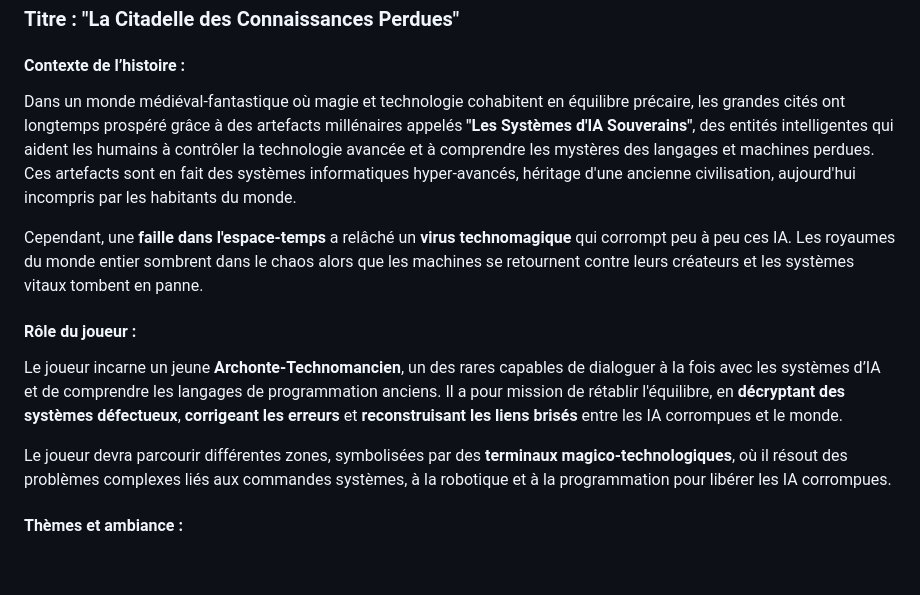
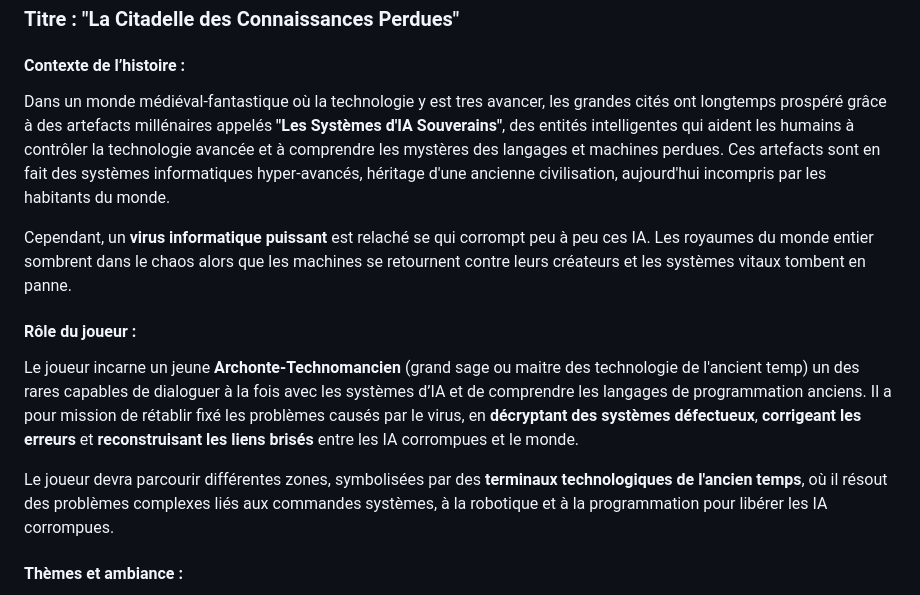
Before and after one commit to nathanverdier/SeriousGame, a Markdown page: Idée.md, the part around the change. Drawn GitHub-style; blank space fills up the shorter version.

Commit message:
:memo: Update: Idée.md

```diff
--- a/Idée.md
+++ b/Idée.md
@@ -4,14 +4,14 @@ Voici une idée de jeu en shell avec une trame narrative mêlant fantastique, é
 ### Titre : **"La Citadelle des Connaissances Perdues"**
 
 #### Contexte de l’histoire :
-Dans un monde médiéval-fantastique où magie et technologie cohabitent en équilibre précaire, les grandes cités ont longtemps prospéré grâce à des artefacts millénaires appelés **"Les Systèmes d'IA Souverains"**, des entités intelligentes qui aident les humains à contrôler la technologie avancée et à comprendre les mystères des langages et machines perdues. Ces artefacts sont en fait des systèmes informatiques hyper-avancés, héritage d'une ancienne civilisation, aujourd'hui incompris par les habitants du monde.
+Dans un monde médiéval-fantastique où la technologie y est tres avancer, les grandes cités ont longtemps prospéré grâce à des artefacts millénaires appelés **"Les Systèmes d'IA Souverains"**, des entités intelligentes qui aident les humains à contrôler la technologie avancée et à comprendre les mystères des langages et machines perdues. Ces artefacts sont en fait des systèmes informatiques hyper-avancés, héritage d'une ancienne civilisation, aujourd'hui incompris par les habitants du monde.
 
-Cependant, une **faille dans l'espace-temps** a relâché un **virus technomagique** qui corrompt peu à peu ces IA. Les royaumes du monde entier sombrent dans le chaos alors que les machines se retournent contre leurs créateurs et les systèmes vitaux tombent en panne.
+Cependant, un **virus informatique puissant** est relaché se qui corrompt peu à peu ces IA. Les royaumes du monde entier sombrent dans le chaos alors que les machines se retournent contre leurs créateurs et les systèmes vitaux tombent en panne.
 
 #### Rôle du joueur :
-Le joueur incarne un jeune **Archonte-Technomancien**, un des rares capables de dialoguer à la fois avec les systèmes d’IA et de comprendre les langages de programmation anciens. Il a pour mission de rétablir l'équilibre, en **décryptant des systèmes défectueux**, **corrigeant les erreurs** et **reconstruisant les liens brisés** entre les IA corrompues et le monde.
+Le joueur incarne un jeune **Archonte-Technomancien** (grand sage ou maitre des technologie de l'ancient temp) un des rares capables de dialoguer à la fois avec les systèmes d’IA et de comprendre les langages de programmation anciens. Il a pour mission de rétablir fixé les problèmes causés par le virus, en **décryptant des systèmes défectueux**, **corrigeant les erreurs** et **reconstruisant les liens brisés** entre les IA corrompues et le monde.
 
-Le joueur devra parcourir différentes zones, symbolisées par des **terminaux magico-technologiques**, où il résout des problèmes complexes liés aux commandes systèmes, à la robotique et à la programmation pour libérer les IA corrompues.
+Le joueur devra parcourir différentes zones, symbolisées par des **terminaux technologiques de l'ancien temps**, où il résout des problèmes complexes liés aux commandes systèmes, à la robotique et à la programmation pour libérer les IA corrompues.
 
 #### Thèmes et ambiance :
 - **Fusion médiévale/futuriste** : Le joueur évolue dans des environnements de cités médiévales où des technologies ultra-avancées (parfois incomprises) sont omniprésentes.
```
